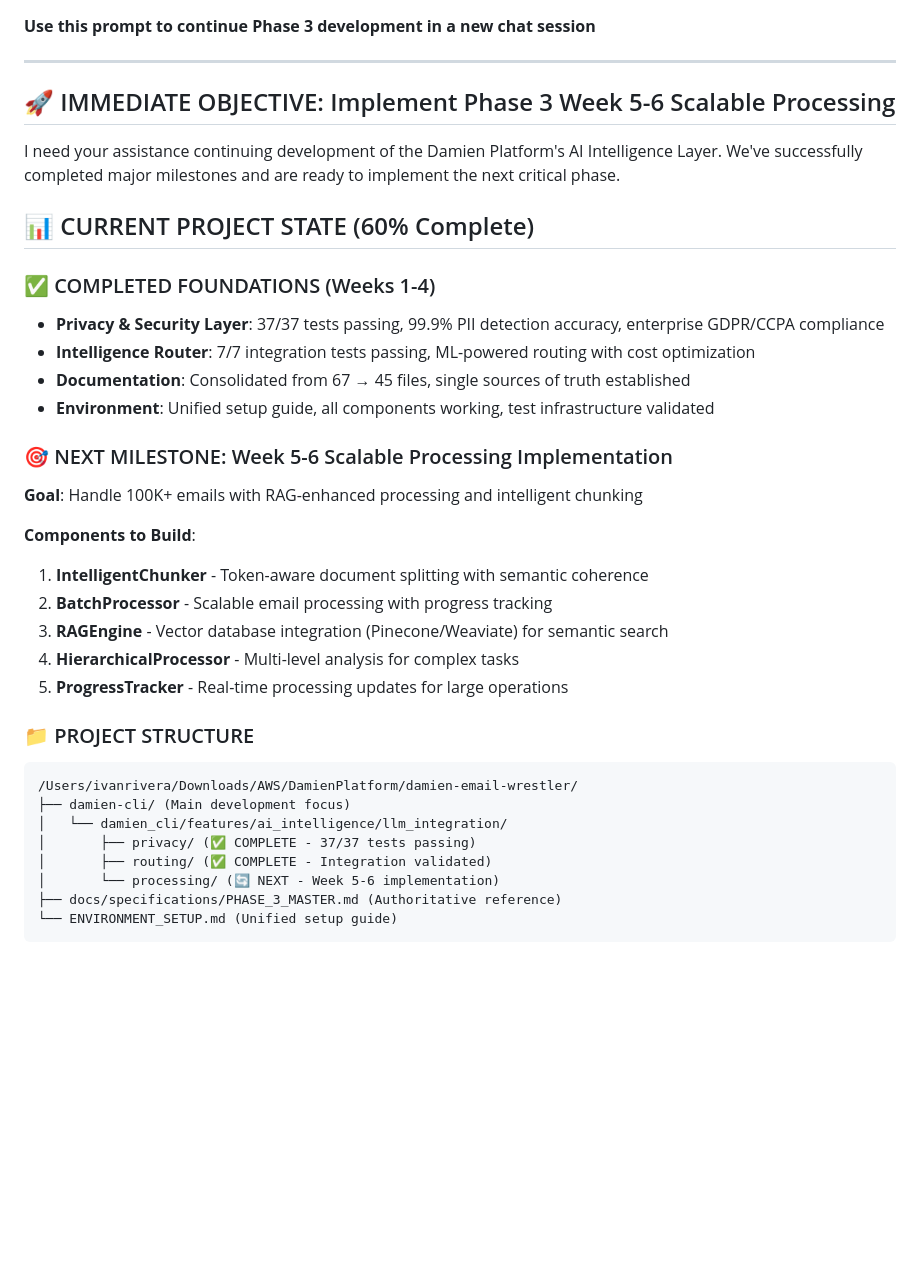
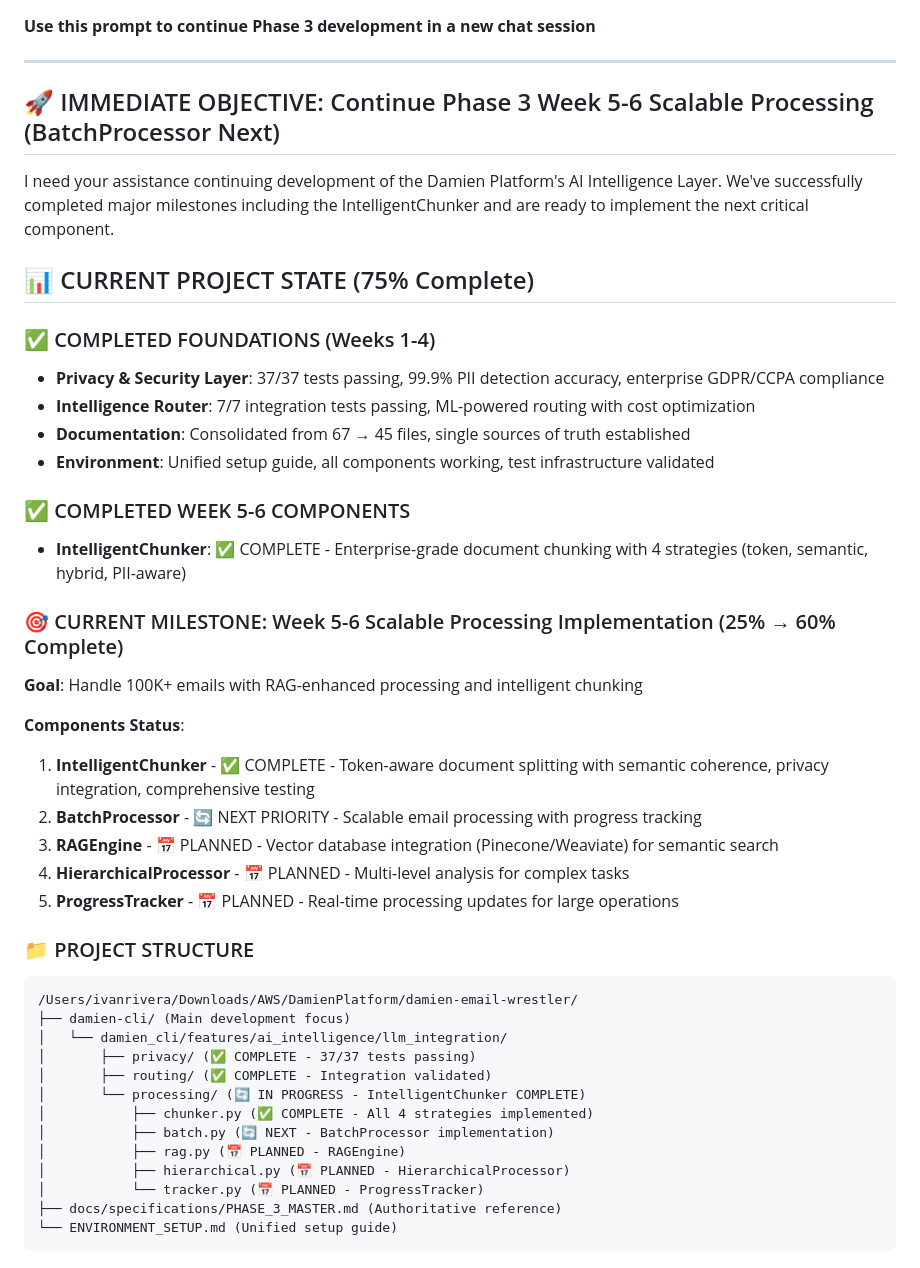
Before and after one commit to ivan-rivera-projects/Damien-Email-Wrestler, a Markdown page: PHASE_3_CONTINUATION_PROMPT.md, the part around one of its changes. Drawn GitHub-style; blank space fills up the shorter version.

````diff
--- a/PHASE_3_CONTINUATION_PROMPT.md
+++ b/PHASE_3_CONTINUATION_PROMPT.md
@@ -3,11 +3,11 @@
 
 ---
 
-## 🚀 IMMEDIATE OBJECTIVE: Implement Phase 3 Week 5-6 Scalable Processing
+## 🚀 IMMEDIATE OBJECTIVE: Continue Phase 3 Week 5-6 Scalable Processing (BatchProcessor Next)
 
-I need your assistance continuing development of the Damien Platform's AI Intelligence Layer. We've successfully completed major milestones and are ready to implement the next critical phase.
+I need your assistance continuing development of the Damien Platform's AI Intelligence Layer. We've successfully completed major milestones including the IntelligentChunker and are ready to implement the next critical component.
 
-## 📊 CURRENT PROJECT STATE (60% Complete)
+## 📊 CURRENT PROJECT STATE (75% Complete)
 
 ### ✅ COMPLETED FOUNDATIONS (Weeks 1-4)
 - **Privacy & Security Layer**: 37/37 tests passing, 99.9% PII detection accuracy, enterprise GDPR/CCPA compliance
@@ -15,15 +15,18 @@ I need your assistance continuing development of the Damien Platform's AI Intell
 - **Documentation**: Consolidated from 67 → 45 files, single sources of truth established
 - **Environment**: Unified setup guide, all components working, test infrastructure validated
 
-### 🎯 NEXT MILESTONE: Week 5-6 Scalable Processing Implementation
+### ✅ COMPLETED WEEK 5-6 COMPONENTS
+- **IntelligentChunker**: ✅ COMPLETE - Enterprise-grade document chunking with 4 strategies (token, semantic, hybrid, PII-aware)
+
+### 🎯 CURRENT MILESTONE: Week 5-6 Scalable Processing Implementation (25% → 60% Complete)
 **Goal**: Handle 100K+ emails with RAG-enhanced processing and intelligent chunking
 
-**Components to Build**:
-1. **IntelligentChunker** - Token-aware document splitting with semantic coherence
-2. **BatchProcessor** - Scalable email processing with progress tracking
-3. **RAGEngine** - Vector database integration (Pinecone/Weaviate) for semantic search
-4. **HierarchicalProcessor** - Multi-level analysis for complex tasks
-5. **ProgressTracker** - Real-time processing updates for large operations
+**Components Status**:
+1. **IntelligentChunker** - ✅ COMPLETE - Token-aware document splitting with semantic coherence, privacy integration, comprehensive testing
+2. **BatchProcessor** - 🔄 NEXT PRIORITY - Scalable email processing with progress tracking
+3. **RAGEngine** - 📅 PLANNED - Vector database integration (Pinecone/Weaviate) for semantic search
+4. **HierarchicalProcessor** - 📅 PLANNED - Multi-level analysis for complex tasks
+5. **ProgressTracker** - 📅 PLANNED - Real-time processing updates for large operations
 
 ### 📁 PROJECT STRUCTURE
 ```
@@ -32,7 +35,12 @@ I need your assistance continuing development of the Damien Platform's AI Intell
 │   └── damien_cli/features/ai_intelligence/llm_integration/
 │       ├── privacy/ (✅ COMPLETE - 37/37 tests passing)
 │       ├── routing/ (✅ COMPLETE - Integration validated)
-│       └── processing/ (🔄 NEXT - Week 5-6 implementation)
+│       └── processing/ (🔄 IN PROGRESS - IntelligentChunker COMPLETE)
+│           ├── chunker.py (✅ COMPLETE - All 4 strategies implemented)
+│           ├── batch.py (🔄 NEXT - BatchProcessor implementation)
+│           ├── rag.py (📅 PLANNED - RAGEngine)
+│           ├── hierarchical.py (📅 PLANNED - HierarchicalProcessor)
+│           └── tracker.py (📅 PLANNED - ProgressTracker)
 ├── docs/specifications/PHASE_3_MASTER.md (Authoritative reference)
 └── ENVIRONMENT_SETUP.md (Unified setup guide)
 ```
````
Also changed, not shown: other parts of PHASE_3_CONTINUATION_PROMPT.md (+94 -42 lines).
